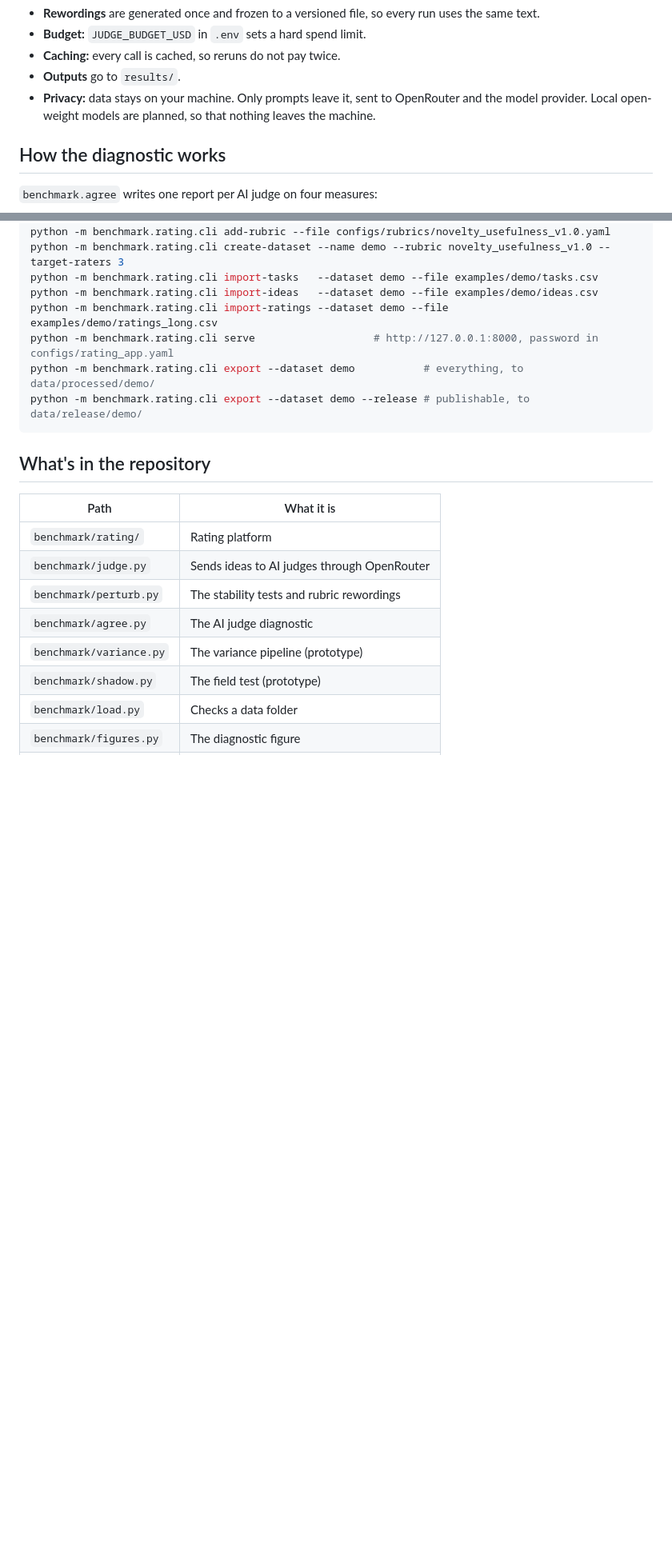
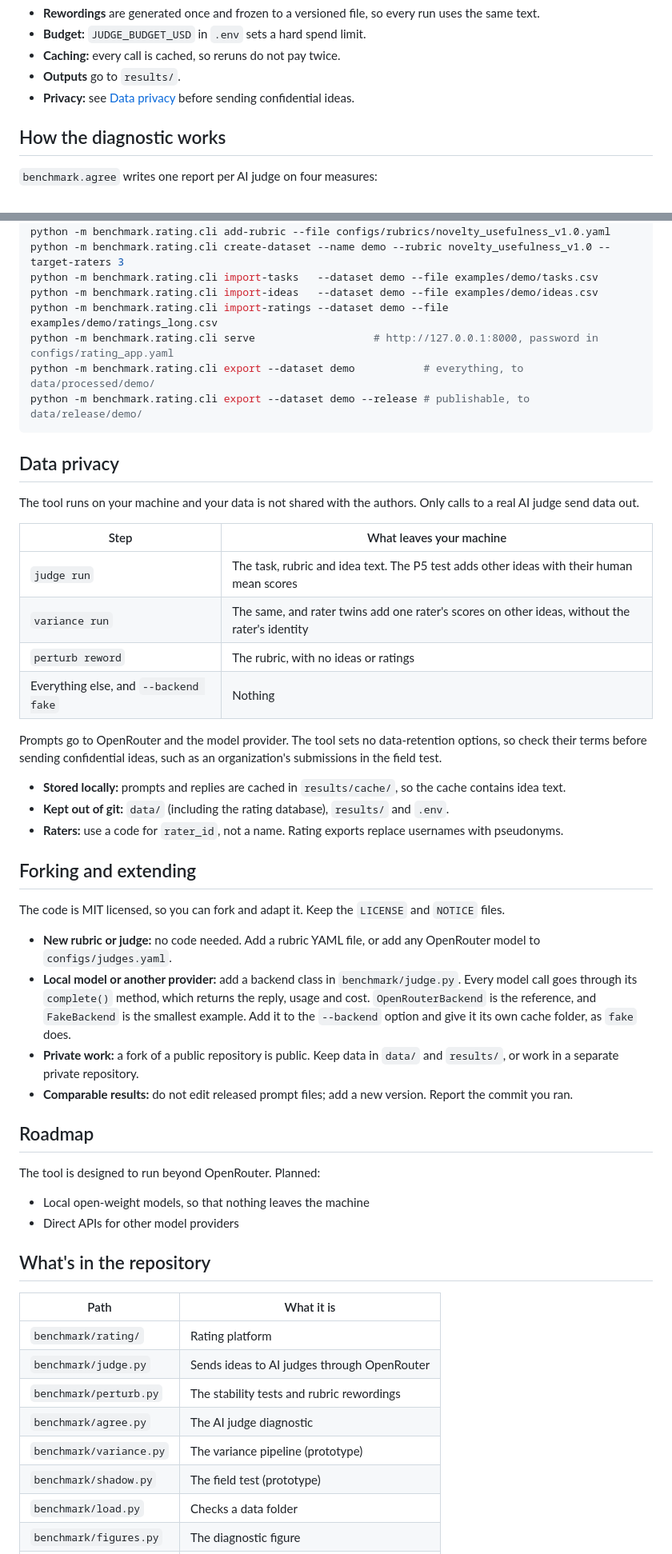
Before and after one commit to code-name/reintroducing-variance, a Markdown page: README.md, 2 parts joined by grey strips. Shown at 80% size. Drawn GitHub-style; blank space fills up the shorter version.

Commit message:
README: add data privacy, forking and roadmap
State what each command sends out, how to fork and add a backend, and that
local models and direct provider APIs are planned.

Co-Authored-By: Claude Opus 5.5 <noreply@anthropic.com>

````diff
--- a/README.md
+++ b/README.md
@@ -101,7 +101,7 @@ python -m benchmark.variance --data-dir my_study/
 - **Budget:** `JUDGE_BUDGET_USD` in `.env` sets a hard spend limit.
 - **Caching:** every call is cached, so reruns do not pay twice.
 - **Outputs** go to `results/`.
-- **Privacy:** data stays on your machine. Only prompts leave it, sent to OpenRouter and the model provider. Local open-weight models are planned, so that nothing leaves the machine.
+- **Privacy:** see [Data privacy](#data-privacy) before sending confidential ideas.
 
 ## How the diagnostic works
 
@@ -164,6 +164,39 @@ python -m benchmark.rating.cli export --dataset demo           # everything, to
 python -m benchmark.rating.cli export --dataset demo --release # publishable, to data/release/demo/
 ```
 
+## Data privacy
+
+The tool runs on your machine and your data is not shared with the authors. Only calls to a real AI judge send data out.
+
+| Step | What leaves your machine |
+|---|---|
+| `judge run` | The task, rubric and idea text. The P5 test adds other ideas with their human mean scores |
+| `variance run` | The same, and rater twins add one rater's scores on other ideas, without the rater's identity |
+| `perturb reword` | The rubric, with no ideas or ratings |
+| Everything else, and `--backend fake` | Nothing |
+
+Prompts go to OpenRouter and the model provider. The tool sets no data-retention options, so check their terms before sending confidential ideas, such as an organization's submissions in the field test.
+
+- **Stored locally:** prompts and replies are cached in `results/cache/`, so the cache contains idea text.
+- **Kept out of git:** `data/` (including the rating database), `results/` and `.env`.
+- **Raters:** use a code for `rater_id`, not a name. Rating exports replace usernames with pseudonyms.
+
+## Forking and extending
+
+The code is MIT licensed, so you can fork and adapt it. Keep the `LICENSE` and `NOTICE` files.
+
+- **New rubric or judge:** no code needed. Add a rubric YAML file, or add any OpenRouter model to `configs/judges.yaml`.
+- **Local model or another provider:** add a backend class in `benchmark/judge.py`. Every model call goes through its `complete()` method, which returns the reply, usage and cost. `OpenRouterBackend` is the reference, and `FakeBackend` is the smallest example. Add it to the `--backend` option and give it its own cache folder, as `fake` does.
+- **Private work:** a fork of a public repository is public. Keep data in `data/` and `results/`, or work in a separate private repository.
+- **Comparable results:** do not edit released prompt files; add a new version. Report the commit you ran.
+
+## Roadmap
+
+The tool is designed to run beyond OpenRouter. Planned:
+
+- Local open-weight models, so that nothing leaves the machine
+- Direct APIs for other model providers
+
 ## What's in the repository
 
 | Path | What it is |
````
